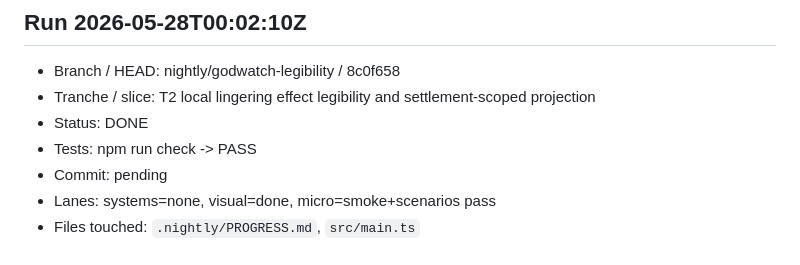
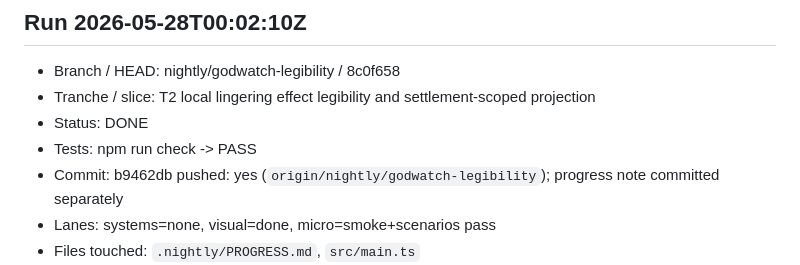
Before and after one commit to MoniVibe/Godwatch, a Markdown page: .nightly/PROGRESS.md, the part around the change. Drawn GitHub-style.

Commit message:
godwatch(nightly): record local effect labels

```diff
--- a/.nightly/PROGRESS.md
+++ b/.nightly/PROGRESS.md
@@ -20,7 +20,7 @@ Repo: `C:\dev\godwatch`
 - Tranche / slice: T2 local lingering effect legibility and settlement-scoped projection
 - Status: DONE
 - Tests: npm run check -> PASS
-- Commit: pending
+- Commit: b9462db pushed: yes (`origin/nightly/godwatch-legibility`); progress note committed separately
 - Lanes: systems=none, visual=done, micro=smoke+scenarios pass
 - Files touched: `.nightly/PROGRESS.md`, `src/main.ts`
 - Next run: Render individual local actors/casters as first-class pawns so effect source, combatant, work, and skill activity become visible without relying on AoE badges.
```
